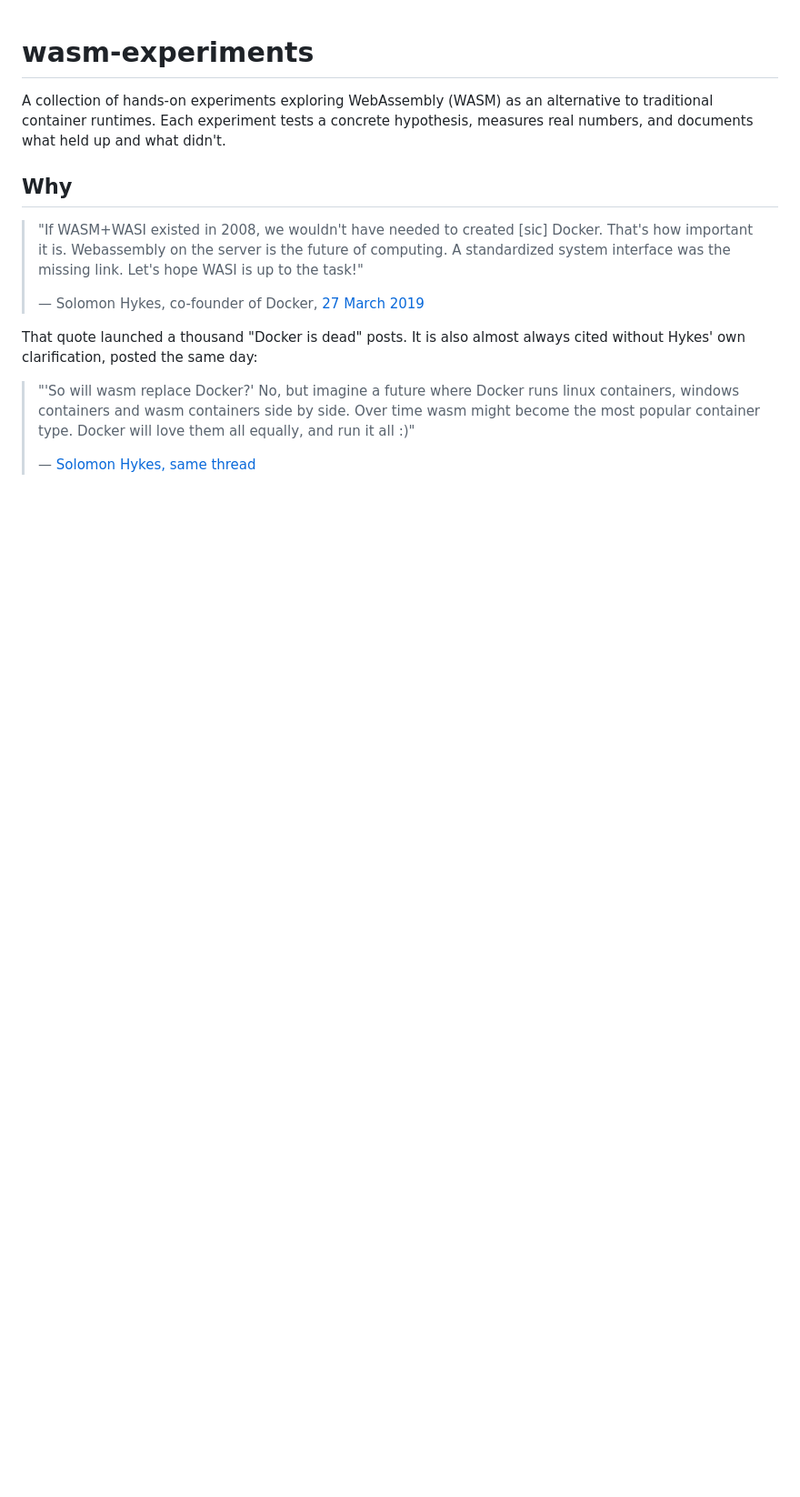
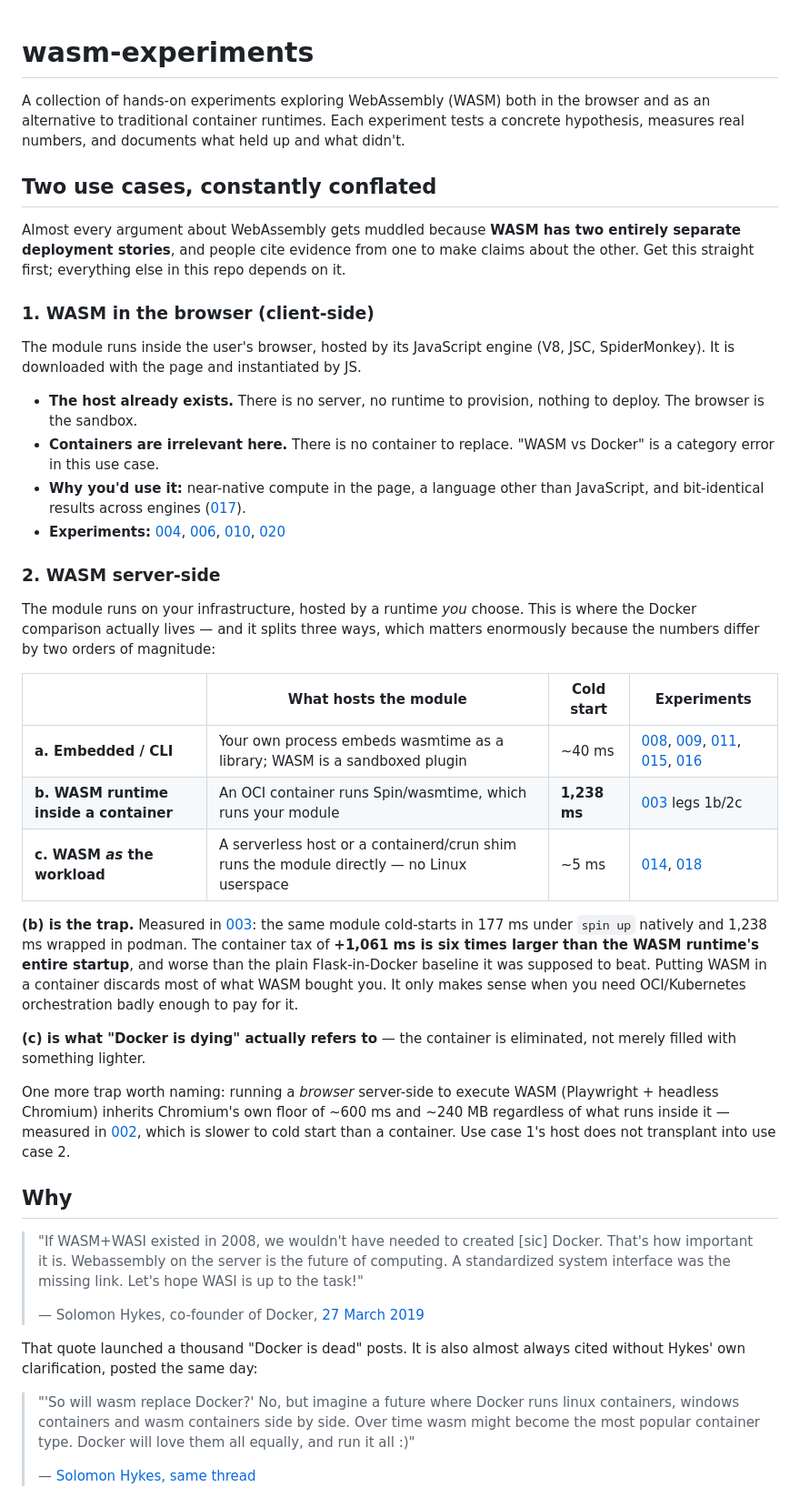
Before and after one commit to LAB271/wasm, a Markdown page: README.md, the part around one of its changes. Shown at 91% size. Drawn GitHub-style; blank space fills up the shorter version.

Commit message:
docs: lead with the two use cases, correct architecture table to measured data
The README argued the Docker-replacement question before establishing that only
half of WASM's story involves containers at all. Browser WASM has no container
to replace; citing it in a server-deployment argument is a category error, and
that conflation drives most of the confusion in the surrounding discourse.

- New opening section: use case 1 (browser, client-side) vs use case 2
  (server-side), with use case 2 split into (a) embedded/CLI ~40ms,
  (b) WASM runtime inside a container 1,238ms, (c) WASM as the workload ~5ms.
- Name (b) as the trap it is: 003 measured +1,061ms of container tax, 6x the
  WASM runtime's own cold start, landing it slower than the Flask-in-Docker
  baseline it was supposed to beat.
- Name the mirror-image trap: 002 measured headless Chromium server-side at
  ~620ms/~375MB even with Pyodide removed. Use case 1's host does not
  transplant into use case 2.
- Replace the estimated architecture table with measured numbers sourced to
  specific experiment legs, ordered worst-to-best.

Co-Authored-By: Claude Opus 5 <noreply@anthropic.com>

```diff
--- a/README.md
+++ b/README.md
@@ -1,8 +1,56 @@
 # wasm-experiments
 
-A collection of hands-on experiments exploring WebAssembly (WASM) as an alternative
-to traditional container runtimes. Each experiment tests a concrete hypothesis, measures
-real numbers, and documents what held up and what didn't.
+A collection of hands-on experiments exploring WebAssembly (WASM) both in the browser and
+as an alternative to traditional container runtimes. Each experiment tests a concrete
+hypothesis, measures real numbers, and documents what held up and what didn't.
+
+## Two use cases, constantly conflated
+
+Almost every argument about WebAssembly gets muddled because **WASM has two entirely
+separate deployment stories**, and people cite evidence from one to make claims about the
+other. Get this straight first; everything else in this repo depends on it.
+
+### 1. WASM in the browser (client-side)
+
+The module runs inside the user's browser, hosted by its JavaScript engine (V8, JSC,
+SpiderMonkey). It is downloaded with the page and instantiated by JS.
+
+- **The host already exists.** There is no server, no runtime to provision, nothing to
+  deploy. The browser is the sandbox.
+- **Containers are irrelevant here.** There is no container to replace. "WASM vs Docker"
+  is a category error in this use case.
+- **Why you'd use it:** near-native compute in the page, a language other than JavaScript,
+  and bit-identical results across engines ([017](experiments/017_float_determinism/)).
+- **Experiments:** [004](experiments/004_static_wasi_hello/),
+  [006](experiments/006_worker_kill_switch/), [010](experiments/010_mastermind_web/),
+  [020](experiments/020_js_vs_wasm_crossover/)
+
+### 2. WASM server-side
+
+The module runs on your infrastructure, hosted by a runtime *you* choose. This is where the
+Docker comparison actually lives — and it splits three ways, which matters enormously
+because the numbers differ by two orders of magnitude:
+
+| | What hosts the module | Cold start | Experiments |
+|---|---|---|---|
+| **a. Embedded / CLI** | Your own process embeds wasmtime as a library; WASM is a sandboxed plugin | ~40 ms | [008](experiments/008_mvl_example_wasm_harness/), [009](experiments/009_rust_native_host/), [011](experiments/011_mastermind_cli_wasi/), [015](experiments/015_postgres_bridge/), [016](experiments/016_ffi_assemblyscript/) |
+| **b. WASM runtime inside a container** | An OCI container runs Spin/wasmtime, which runs your module | **1,238 ms** | [003](experiments/003_wasm_compile/) legs 1b/2c |
+| **c. WASM *as* the workload** | A serverless host or a containerd/crun shim runs the module directly — no Linux userspace | ~5 ms | [014](experiments/014_wasm_webserver/), [018](experiments/018_wasm_platforms/) |
+
+**(b) is the trap.** Measured in [003](experiments/003_wasm_compile/): the same module cold-starts
+in 177 ms under `spin up` natively and 1,238 ms wrapped in podman. The container tax of
+**+1,061 ms is six times larger than the WASM runtime's entire startup**, and worse than the
+plain Flask-in-Docker baseline it was supposed to beat. Putting WASM in a container discards
+most of what WASM bought you. It only makes sense when you need OCI/Kubernetes orchestration
+badly enough to pay for it.
+
+**(c) is what "Docker is dying" actually refers to** — the container is eliminated, not merely
+filled with something lighter.
+
+One more trap worth naming: running a *browser* server-side to execute WASM (Playwright +
+headless Chromium) inherits Chromium's own floor of ~600 ms and ~240 MB regardless of what
+runs inside it — measured in [002](experiments/002_chromium_sandbox/), which is slower to cold
+start than a container. Use case 1's host does not transplant into use case 2.
 
 ## Why
 
```
Also changed, not shown: other parts of README.md (+18 -6 lines).
